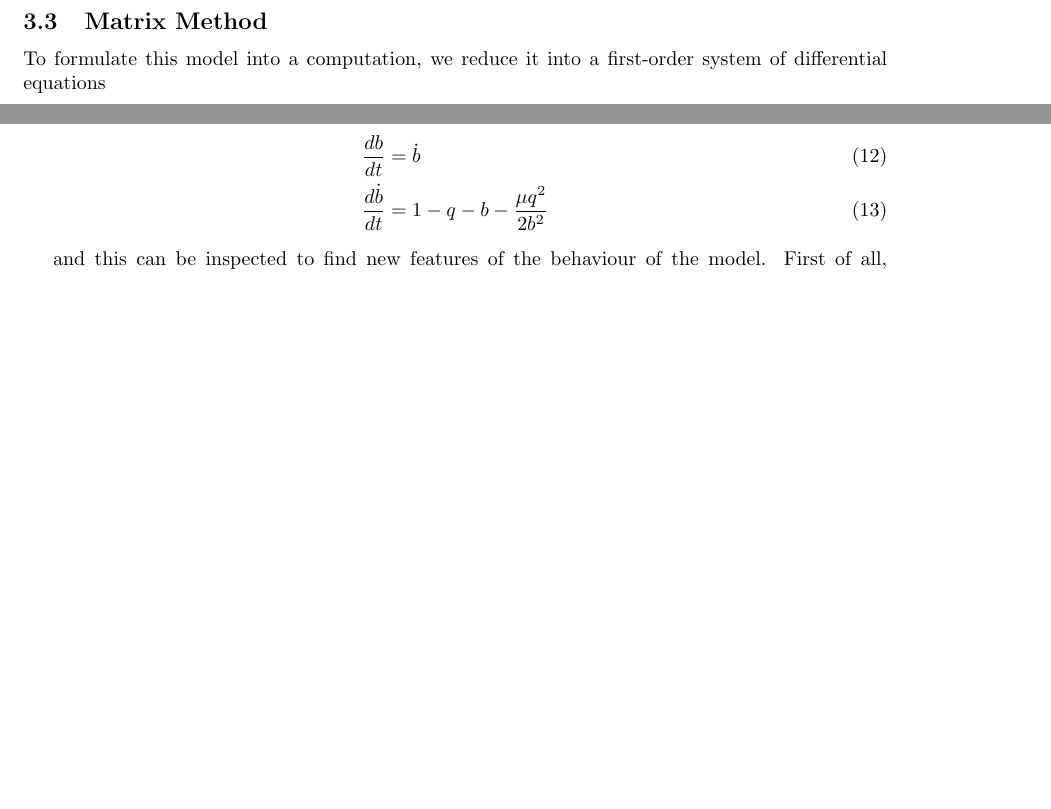
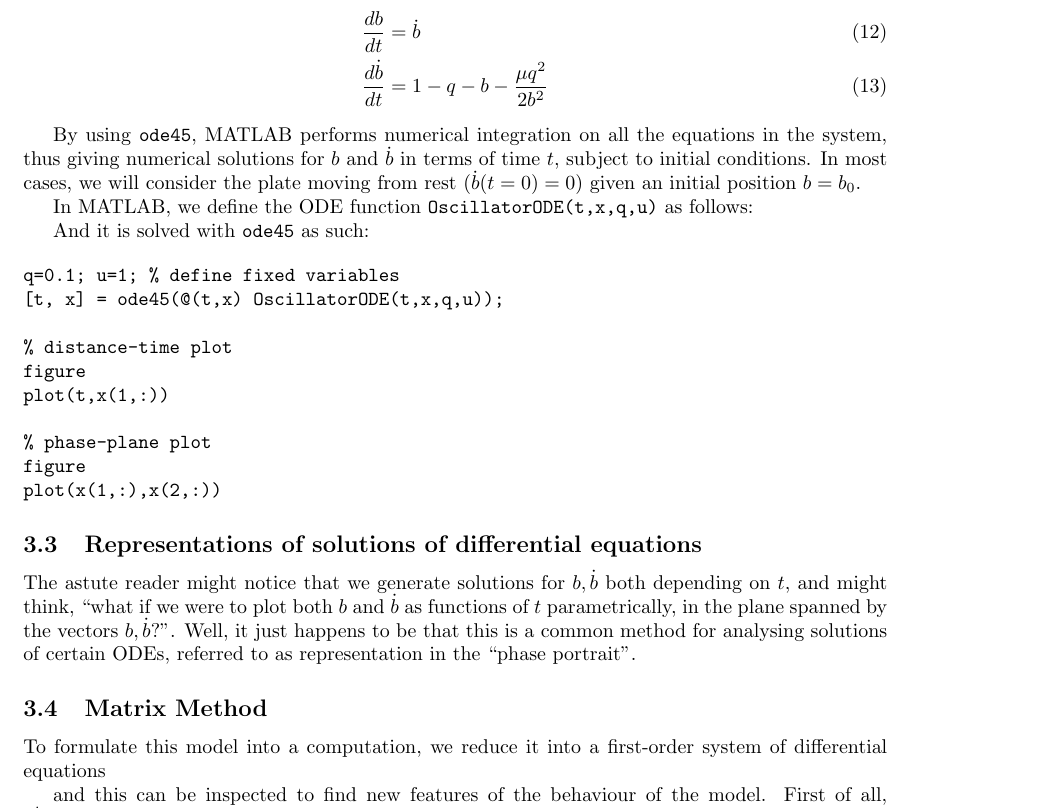
Before and after one commit to willwoolf/phonation, a LaTeX document (project_phonation_doc.tex): two parts of pages 4 and 5 of 7 before the commit and part of page 5 of 8 after it, the two joined at a grey line, cut so that both start at the same text, the shorter picture padded with empty space. Compiled offline with pdfLaTeX.

Commit message:
written up to 'representation of solutions of ODEs'

```diff
--- a/project_phonation_doc.tex
+++ b/project_phonation_doc.tex
@@ -271,3 +276,39 @@ the $-3(\mu q^2)^{1/3}/2$ term will always be negative and thus the condition fa
+    \frac{db}{dt} &= \dot{b} \\
+    \frac{d\dot{b}}{dt} &= 1 - q - b - \frac{\mu q^2}{2b^2}
+\end{align}
+
+By using \texttt{ode45}, MATLAB performs numerical integration on all the equations in the system,
+thus giving numerical solutions for $b$ and $\dot{b}$ in terms of time $t$, subject to initial conditions.
+In most cases, we will consider the plate moving from rest ($\dot{b}(t=0) = 0$) given an initial position $b=b_0$.
+
+In MATLAB, we define the ODE function \texttt{OscillatorODE(t,x,q,u)} as follows:
+
+%nicer written verbatim environment ode function here
+
+And it is solved with \texttt{ode45} as such:
+
+\begin{verbatim}
+q=0.1; u=1; % define fixed variables
+[t, x] = ode45(@(t,x) OscillatorODE(t,x,q,u));
+
+% distance-time plot
+figure
+plot(t,x(1,:))
+
+% phase-plane plot
+figure
+plot(x(1,:),x(2,:))
+\end{verbatim}
+
+\subsection{Representations of solutions of differential equations}
+
+% comparisons of phase-plane to distance-time graphs
+
+The astute reader might notice that we generate solutions for $b,\dot{b}$ both depending on $t$,
+and might think, ``what if we were to plot both $b$ and $\dot{b}$ as functions of $t$ parametrically,
+in the plane spanned by the vectors $b,\dot{b}$?''.
+Well, it just happens to be that this is a common method for analysing solutions of certain ODEs,
+referred to as representation in the ``phase portrait''. %this might be written a bit informally written.
 
 
 
@@ -275,10 +316,7 @@ the $-3(\mu q^2)^{1/3}/2$ term will always be negative and thus the condition fa
 
 To formulate this model into a computation, we reduce it into a first-order system of differential equations
 
-\begin{align}
-    \frac{db}{dt} &= \dot{b} \\
-    \frac{d\dot{b}}{dt} &= 1 - q - b - \frac{\mu q^2}{2b^2}
-\end{align}
+
 
 and this can be inspected to find new features of the behaviour of the model.
 First of all, $\frac{d\dot{b}}{dt} = f(b)$.
```
Also changed, not shown: project_phonation_doc.tex (7 more changed lines).
